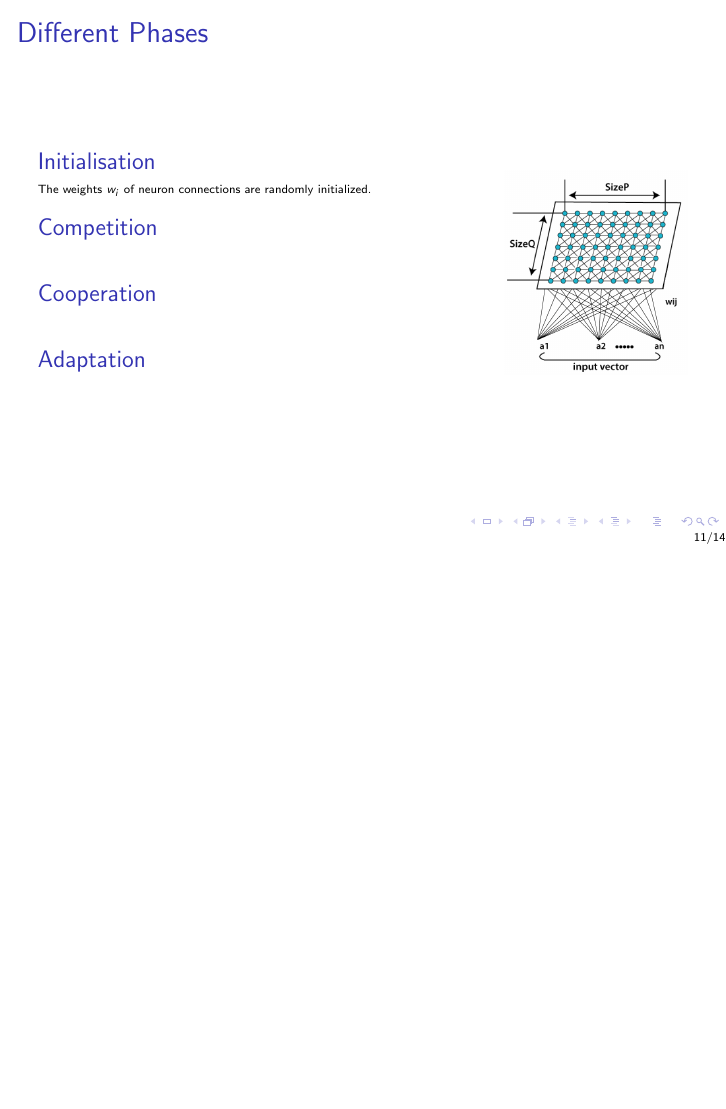
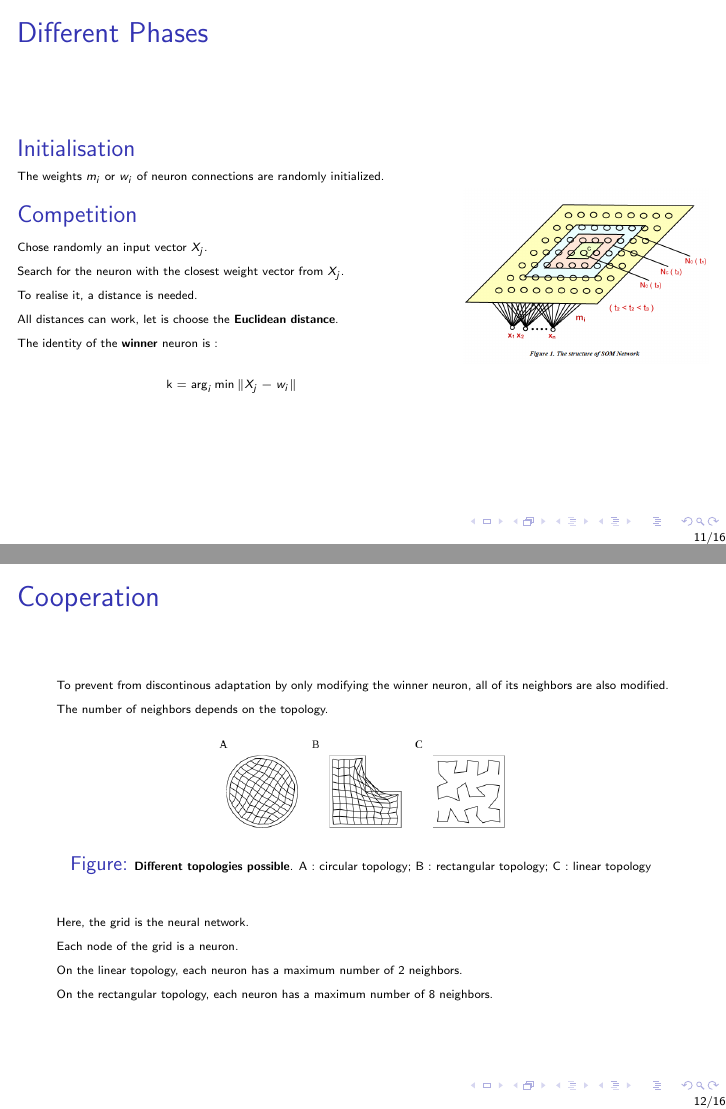
Before and after one commit to damdam166/Just-a-SOM, LaTeX slides (theory/diapo.tex): page 11 of 14 before the commit and pages 11 and 12 of 16 after it, the two joined at a grey line, the shorter picture padded with empty space. Compiled offline with pdfLaTeX.

Commit message:
slide on cooperation done

```diff
--- a/theory/diapo.tex
+++ b/theory/diapo.tex
@@ -2,6 +2,7 @@
 
 
 \usepackage{graphicx}
+\usepackage{amsmath}
 
 
 \author{Damien DELPY}
@@ -228,34 +229,70 @@ It happens when a node is created. It looks like a butterfly.}
 			\begin{column}{0.7\textwidth}
 
 				\begin{block}{Initialisation}
-The weights $w_i$ of neuron connections are randomly initialized.
 
+The weights $m_i$ or $w_i$ of neuron connections are randomly initialized.
+				\end{block}
 
-				\end{block}
 
 				\begin{block}{Competition}
 
+Chose randomly an input vector $X_j$.
 
+Search for the neuron with the closest weight vector from $X_j$.
 
-				\end{block}
+To realise it, a distance is needed.
 
+All distances can work, let is choose the \textbf{Euclidean distance}.
 
-				\begin{block}{Cooperation}
+The identity of the \textbf{winner} neuron is :
 
+					\begin{center}
 
-				\end{block}
-
-
-				\begin{block}{Adaptation}
-
-
+						k = $\arg\limits_{i} \min \| X_j - w_i \|$
+					\end{center}
 				\end{block}
 			\end{column}
 
-			\begin{column}{0.3\textwidth}
+			\begin{column}{0.4\textwidth}
 
 				\begin{center}
-					\includegraphics[width=1\linewidth]{pics/som_example_diapo_1.png}
+
+					\includegraphics[width=1\linewidth]{pics/explanation_phases.png}
 				\end{center}
 			\end{column}
 		\end{columns}
+	\end{frame}
+
+
+	\begin{frame}{Cooperation}
+
+To prevent from discontinous adaptation by only modifying the winner neuron, all of its neighbors are also modified.
+
+The number of neighbors depends on the topology.
+		\begin{center}
+
+			\begin{figure}[h]
+
+				\includegraphics[width=0.5\linewidth]{pics/topologies.png}
+				\caption{\tiny \textbf{Different topologies possible}.
+
+
+
+A : circular topology;
+
+B : rectangular topology;
+
+C : linear topology
+}
+			\end{figure}
+		\end{center}
+
+
+Here, the grid is the neural network.
+
+Each node of the grid is a neuron.
+
+On the linear topology, each neuron has a maximum number of 2 neighbors.
+
+On the rectangular topology, each neuron has a maximum number of 8 neighbors.
+	\end{frame}
```
Also changed, not shown: theory/diapo.pdf, theory/pics/explanation_phases.png (added), theory/pics/topologies.png (added), theory/diapo.tex (27 more changed lines), 5 other files.
